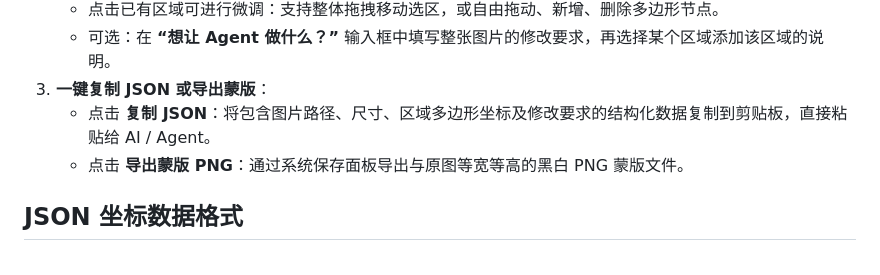
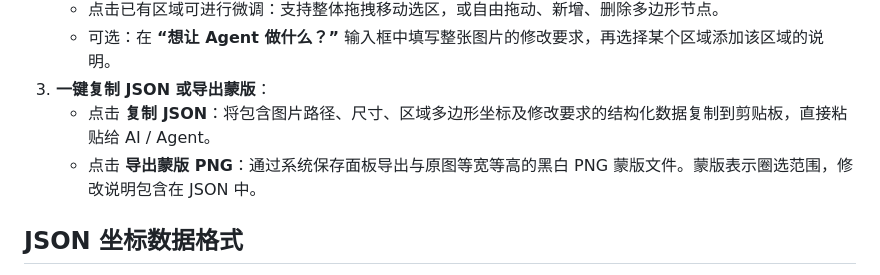
Before and after one commit to sudoHG/FlashMask, a Markdown page: README.zh-CN.md, the part around the change. Drawn GitHub-style.

```diff
--- a/README.zh-CN.md
+++ b/README.zh-CN.md
@@ -51,7 +51,7 @@ Flash Mask 省去了在大型图像软件中繁琐套索、填充和导出图层
    - 可选：在 **“想让 Agent 做什么？”** 输入框中填写整张图片的修改要求，再选择某个区域添加该区域的说明。
 3. **一键复制 JSON 或导出蒙版**：
    - 点击 **复制 JSON**：将包含图片路径、尺寸、区域多边形坐标及修改要求的结构化数据复制到剪贴板，直接粘贴给 AI / Agent。
-   - 点击 **导出蒙版 PNG**：通过系统保存面板导出与原图等宽等高的黑白 PNG 蒙版文件。
+   - 点击 **导出蒙版 PNG**：通过系统保存面板导出与原图等宽等高的黑白 PNG 蒙版文件。蒙版表示圈选范围，修改说明包含在 JSON 中。
 
 ## JSON 坐标数据格式
 
```
Also changed, not shown: README.md (+1 -1 lines).
